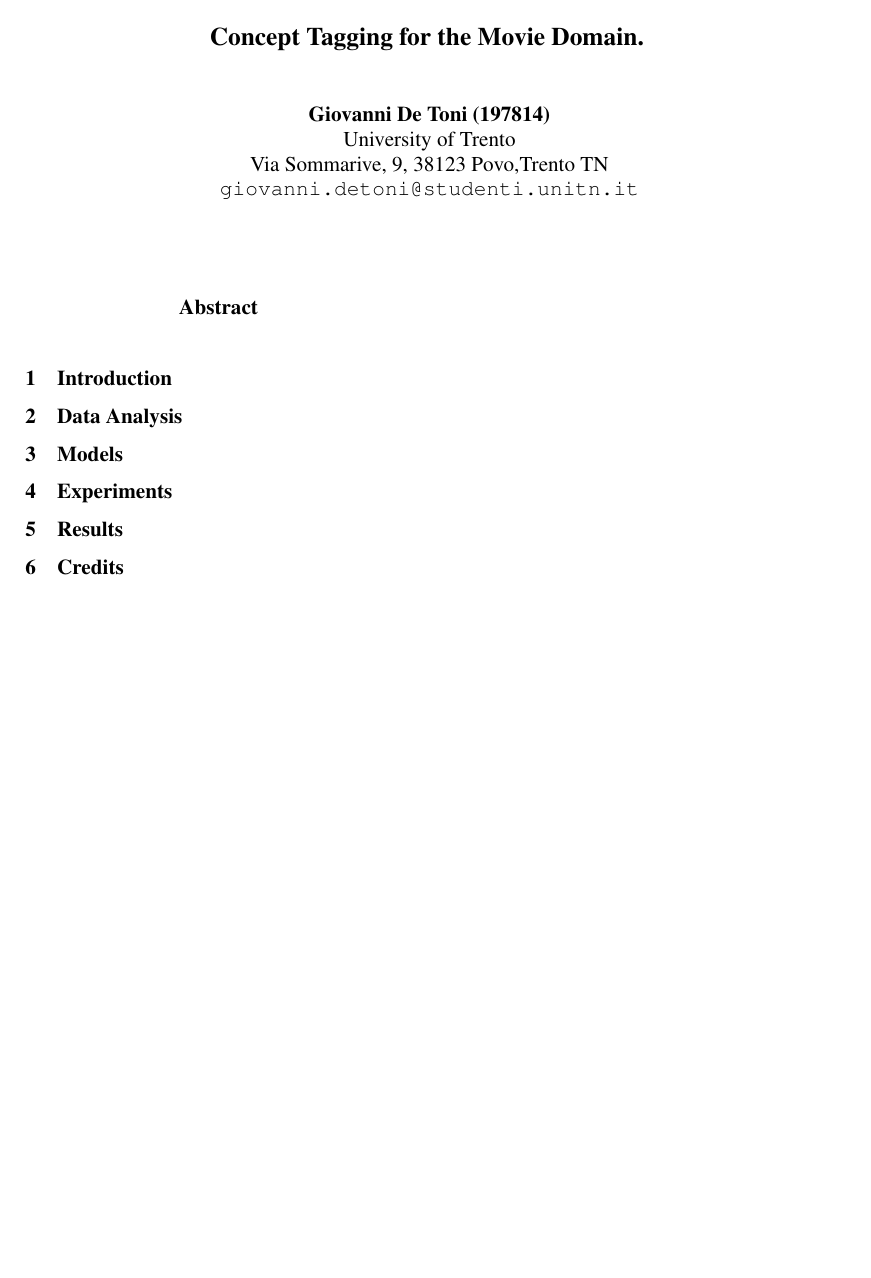
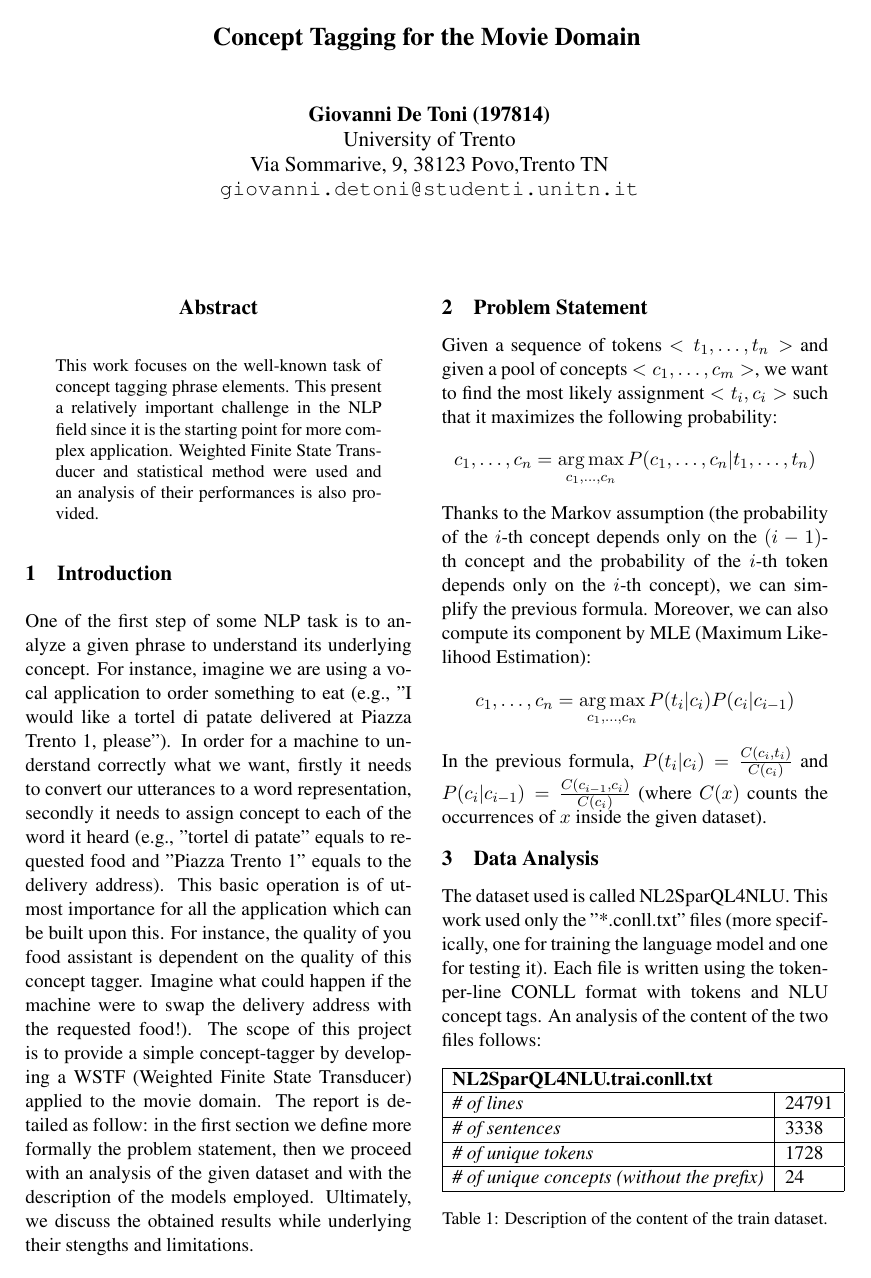
Before and after one commit to geektoni/concept_tagging_NLP, a LaTeX paper (report/giovanni_de_toni_197814.tex): the whole page before the commit and page 1 of 2 after it. Compiled offline with pdfLaTeX.

Commit message:
Update report.

```diff
--- a/report/giovanni_de_toni_197814.tex
+++ b/report/giovanni_de_toni_197814.tex
@@ -15,6 +15,12 @@
 \usepackage[hyperref]{acl2019}
 \usepackage{times}
 \usepackage{latexsym}
+\usepackage{amsmath}
+\usepackage{graphicx}
+\usepackage{caption}
+\usepackage{subcaption}
+\DeclareMathOperator*{\argmax}{arg\,max}
+\DeclareMathOperator*{\argmin}{arg\,min}
 
 \usepackage{url}
 
@@ -26,10 +32,9 @@
 % to show all the authors. Please do not make the titlebox
 % smaller than 5cm (the original size); we will check this
 % in the camera-ready version and ask you to change it back.
-
 \newcommand\BibTeX{B\textsc{ib}\TeX}
 
-\title{Concept Tagging for the Movie Domain.}
+\title{Concept Tagging for the Movie Domain}
 
 \author{Giovanni De Toni (197814) \\
   University of Trento \\ Via Sommarive, 9, 38123 Povo,Trento TN\\
@@ -39,10 +44,43 @@
 
 \begin{document}
 \maketitle
+
 \begin{abstract}
-
+This work focuses on the well-known task of concept tagging phrase elements.
+This present a relatively important challenge in the NLP field since it is
+the starting point for more complex application. Weighted Finite State Transducer
+and statistical method were used and an analysis of their performances is also provided.
 \end{abstract}
 
 \section{Introduction}
+One of the first step of some NLP task is to analyze a given phrase to understand its underlying concept. For instance, imagine we are using a vocal application to order something to eat (e.g., "I would like a tortel di patate delivered at Piazza Trento 1, please"). In order for a machine to understand correctly what we want, firstly it needs to convert our utterances to a word representation, secondly it needs to assign concept to each of the word it heard (e.g., "tortel di patate" equals to requested food and "Piazza Trento 1" equals to the delivery address).
+This basic operation is of utmost importance for all the application which can be built upon this. For instance, the quality of you food assistant is dependent on the quality of this concept tagger. Imagine what could happen if the machine were to swap the delivery address with the requested food!).
+The scope of this project is to provide a simple concept-tagger by developing a WSTF (Weighted Finite State Transducer) applied to the movie domain.
+The report is detailed as follow: in the first section we define more formally the problem statement, then we proceed with an analysis of the given dataset and with the description of the models employed. Ultimately, we discuss the obtained results while underlying their stengths and limitations.
+
+\section{Problem Statement}
+Given a sequence of tokens $<t_1, \ldots, t_n>$ and given a pool of concepts $<c_1, \ldots, c_m>$, we want to find the most likely assignment $<t_i, c_i>$ such that it maximizes the following probability:
+\begin{equation*}
+c_1, \ldots, c_n = \argmax_{c_1, \ldots, c_n} P (c_1, \ldots, c_n | t_1, \ldots, t_n)
+\end{equation*}
+Thanks to the Markov assumption (the probability of the $i$-th concept depends only on the $(i-1)$-th concept and the probability of the $i$-th token depends only on the $i$-th concept), we can simplify the previous formula. Moreover, we can also compute its component by MLE (Maximum Likelihood Estimation):
+\begin{equation*}
+c_1, \ldots, c_n = \argmax_{c_1, \ldots, c_n} P(t_i|c_i)P(c_i| c_{i-1})
+\end{equation*}
+In the previous formula, $P(t_i|c_i) = \frac{C(c_i, t_i)}{C(c_i)}$ and $P(c_i|c_{i-1}) = \frac{C(c_{i-1}, c_i)}{C(c_i)}$ (where $C(x)$ counts the occurrences of $x$ inside the given dataset).
 
 \section{Data Analysis}
+The dataset used is called NL2SparQL4NLU. This work used only the "*.conll.txt" files (more specifically, one for training the language model and one for testing it). Each file is written using the token-per-line CONLL format with tokens and NLU concept tags. An analysis of the content of the two files follows:
+\begin{table}[h]
+\centering
+\begin{tabular}{|l|l|}
+\hline
+\multicolumn{2}{|l|}{\textbf{NL2SparQL4NLU.trai.conll.txt}} \\ \hline
+\textit{\# of lines}									& 24791 \\ \hline
+\textit{\# of sentences}                             & 3338 \\ \hline
+\textit{\# of unique tokens}                         & 1728 \\ \hline
+\textit{\# of unique concepts (without the prefix)}  & 24   \\ \hline
+\end{tabular}
+\caption{Description of the content of the train dataset.}
+\label{tab:train-dataset-description}
+\end{table}
```
Also changed, not shown: report/giovanni_de_toni_197814.pdf, report/img/test-concepts-distribution.png (added), report/img/test_dataset_result.png (added), report/img/train-concepts-distribution.png (added), report/img/train_dataset_result.png (added), report/giovanni_de_toni_197814.tex (35 more changed lines).
